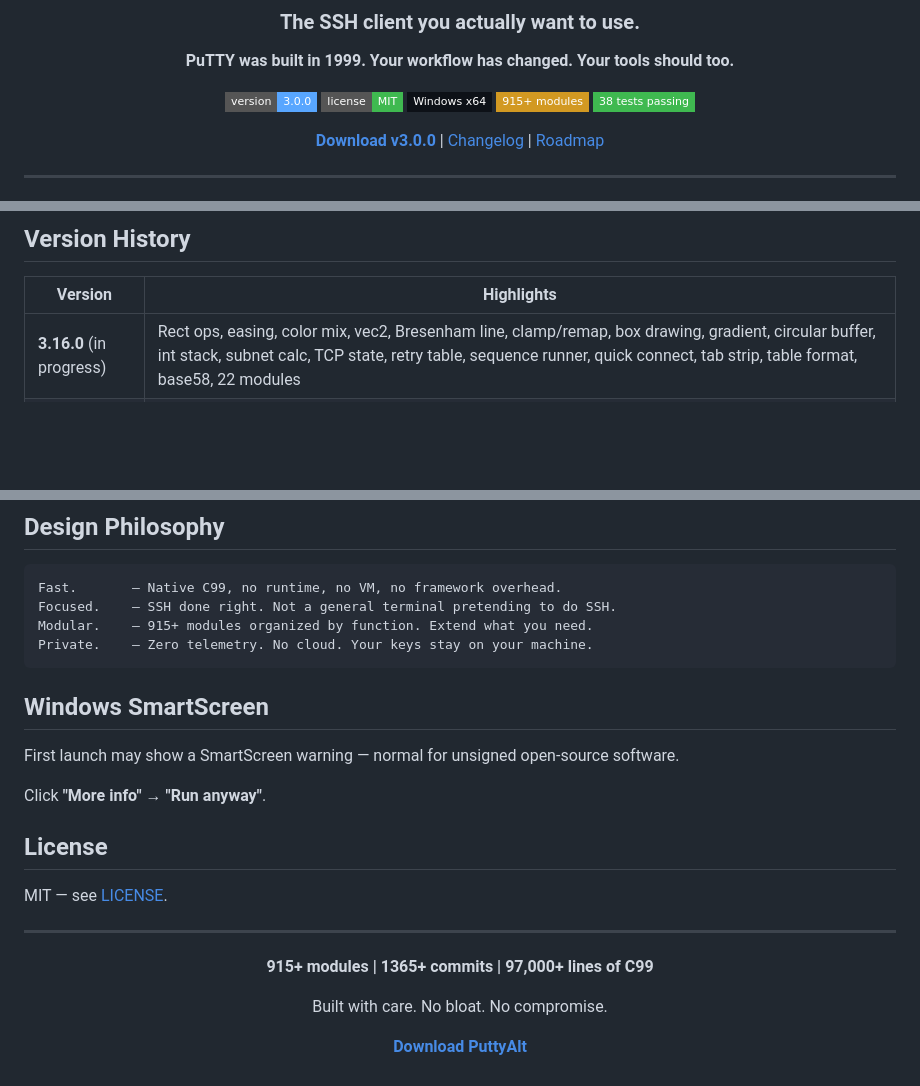
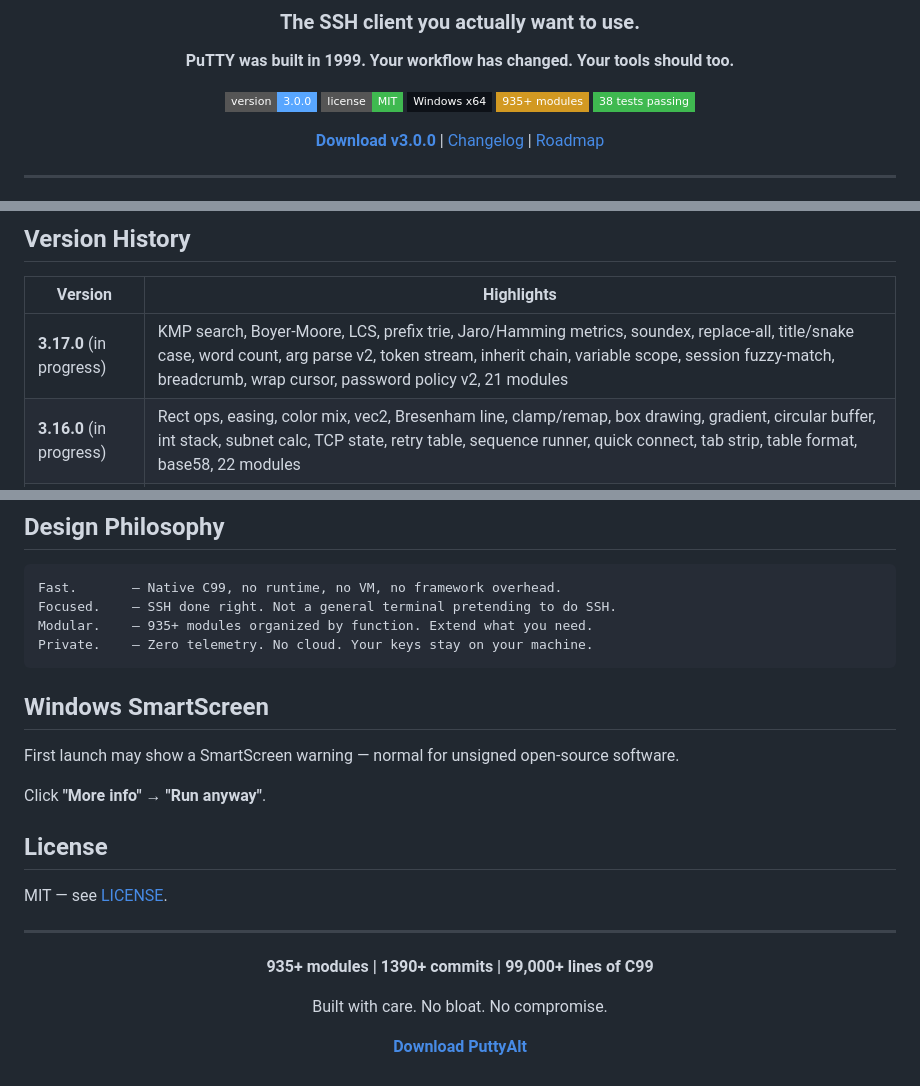
Before and after one commit to chillymasterio/puttyalt, a Markdown page: README.md, 3 parts joined by grey strips. Rendered like a GitHub page; badges without logos; blank space fills up the shorter version.

Commit message:
Document v3.17.0 roadmap, 935+ modules

````diff
--- a/README.md
+++ b/README.md
@@ -9,7 +9,7 @@
 ![Version](https://img.shields.io/badge/version-3.0.0-58A6FF?style=flat-square)
 ![License](https://img.shields.io/badge/license-MIT-3FB950?style=flat-square)
 ![Platform](https://img.shields.io/badge/Windows%20x64-0D1117?style=flat-square&logo=windows&logoColor=white)
-![Modules](https://img.shields.io/badge/915+%20modules-D29922?style=flat-square)
+![Modules](https://img.shields.io/badge/935+%20modules-D29922?style=flat-square)
 ![Tests](https://img.shields.io/badge/38%20tests%20passing-3FB950?style=flat-square)
 
 **[Download v3.0.0](https://github.com/chillymasterio/puttyalt/releases/download/v3.0.0/puttyalt.msi)** | [Changelog](CHANGELOG.md) | [Roadmap](ROADMAP.md)
@@ -112,6 +112,7 @@ tests/             9 suites (108 assertions, all passing)
 
 | Version | Highlights |
 |---------|-----------|
+| **3.17.0** (in progress) | KMP search, Boyer-Moore, LCS, prefix trie, Jaro/Hamming metrics, soundex, replace-all, title/snake case, word count, arg parse v2, token stream, inherit chain, variable scope, session fuzzy-match, breadcrumb, wrap cursor, password policy v2, 21 modules |
 | **3.16.0** (in progress) | Rect ops, easing, color mix, vec2, Bresenham line, clamp/remap, box drawing, gradient, circular buffer, int stack, subnet calc, TCP state, retry table, sequence runner, quick connect, tab strip, table format, base58, 22 modules |
 | **3.15.0** (in progress) | LZ77, Huffman lengths, delta+zigzag, Adler-32, bit reader/writer, hex codec, chunked decode, Content-Type, query params, TLS version, scroll region, dot path, throttle v2, list view v2, roman numerals, EMA v2, 23 modules |
 | **3.14.0** (in progress) | Damage map, selection span, reflow v2, layout grid, flexbox, anchor/tooltip, JSON escape, ascii85, time parse, percentile, fuzzy score, ETag, FTP codes, pipeline v2, watchdog v2, merge config, misleading-indentation cleanup (51->25), 26 modules |
@@ -143,7 +144,7 @@ tests/             9 suites (108 assertions, all passing)
 ```
 Fast.       — Native C99, no runtime, no VM, no framework overhead.
 Focused.    — SSH done right. Not a general terminal pretending to do SSH.
-Modular.    — 915+ modules organized by function. Extend what you need.
+Modular.    — 935+ modules organized by function. Extend what you need.
 Private.    — Zero telemetry. No cloud. Your keys stay on your machine.
 ```
 
@@ -161,7 +162,7 @@ MIT — see [LICENSE](LICENSE).
 
 <div align="center">
 
-**915+ modules | 1365+ commits | 97,000+ lines of C99**
+**935+ modules | 1390+ commits | 99,000+ lines of C99**
 
 Built with care. No bloat. No compromise.
 
````
Also changed, not shown: ROADMAP.md (+37 -0 lines).
